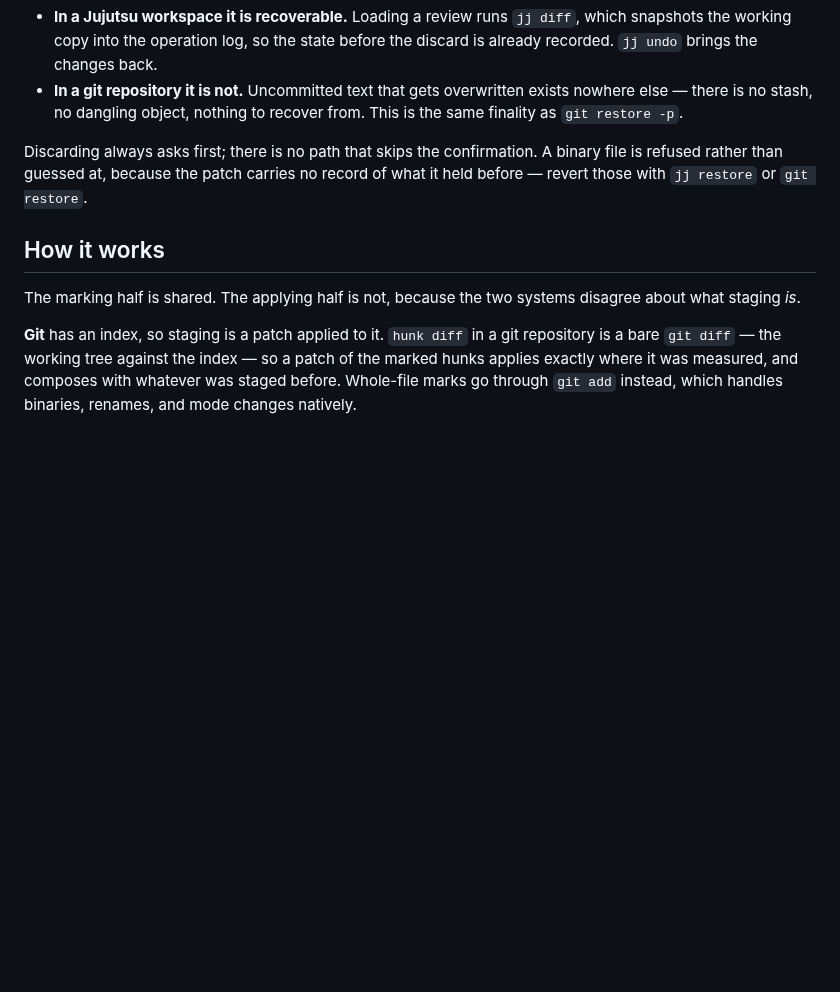
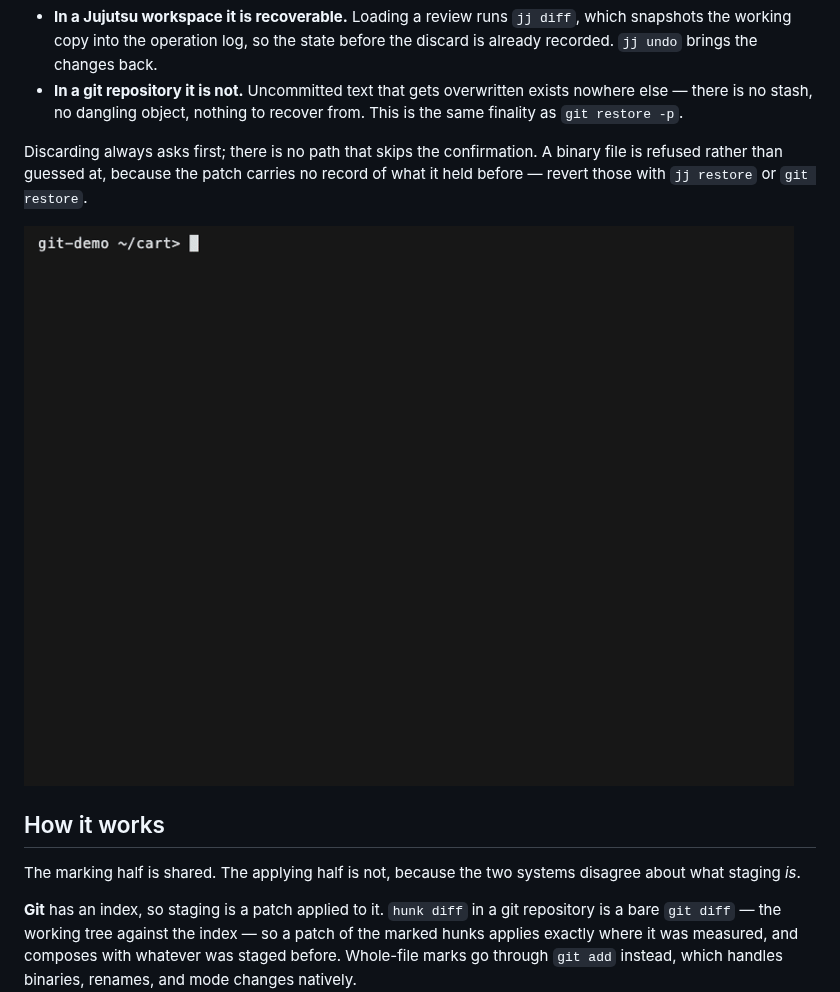
Before and after one commit to muzomer/hunk-commit, a Markdown page: README.md, the part around one of its changes. GitHub-like rendering; pictures changed too: demo/discard.gif (added); blank space fills up the shorter version.

```diff
--- a/README.md
+++ b/README.md
@@ -125,10 +137,14 @@ binary file is refused rather than guessed at, because the patch carries no
 record of what it held before — revert those with `jj restore` or
 `git restore`.
 
+![Marking one hunk and pressing D in a git repository: a confirmation naming
+what is about to be lost, then the hunk reverting in the working copy while
+the unmarked changes stay.](demo/discard.gif)
+
 ## How it works
 
 The marking half is shared. The applying half is not, because the two systems
-disagree about what staging *is*.
+disagree about what staging _is_.
 
 **Git** has an index, so staging is a patch applied to it. `hunk diff` in a git
 repository is a bare `git diff` — the working tree against the index — so a
```
Also changed, not shown: other parts of README.md (+37 -32 lines), demo/commit.gif (added), demo/hero.gif (added), demo/into.gif (added), 7 other files.
